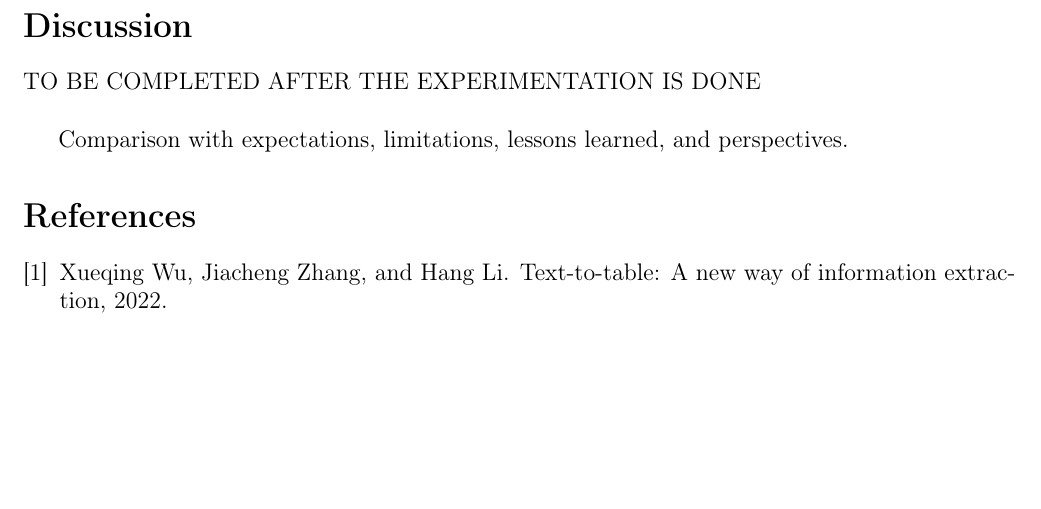
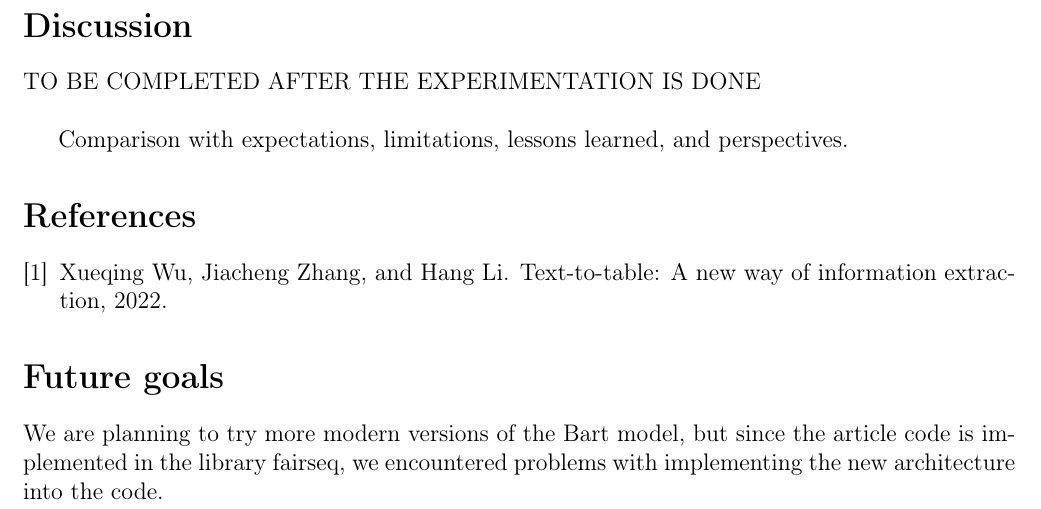
Before and after one commit to Pylyr/LLMProj, a LaTeX document (main.tex): part of page 3 of 3, cut so that both start at the same text, the shorter picture padded with empty space. Compiled offline with pdfLaTeX.

Commit message:
add section future goals

```diff
--- a/main.tex
+++ b/main.tex
@@ -110,6 +110,8 @@ Comparison with expectations, limitations, lessons learned, and perspectives.
 \bibliographystyle{plain}  % Use any style you prefer (e.g., plain, alpha, IEEE)
 \bibliography{sample}
 
+\section*{Future goals}
+We are planning to try more modern versions of the Bart model, but since the article code is implemented in the library fairseq, we encountered problems with implementing the new architecture into the code.
 
 
 
```
